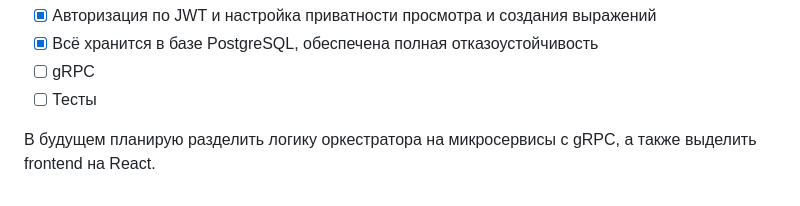
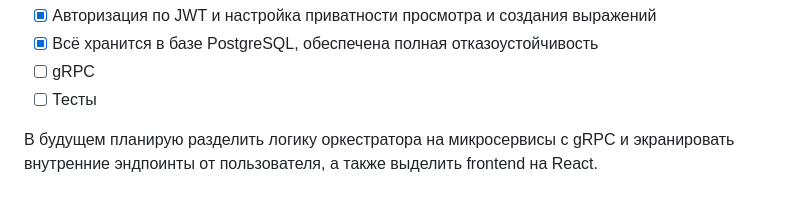
Before and after one commit to AskarKasimov/yg-colonel, a Markdown page: README.md, the part around the change. GitHub-like rendering.

```diff
--- a/README.md
+++ b/README.md
@@ -115,4 +115,4 @@ P.P.S. описаны они в docker-compose.yaml, и их названия п
 - [ ] gRPC
 - [ ] Тесты
 
-В будущем планирую разделить логику оркестратора на микросервисы с gRPC, а также выделить frontend на React.
+В будущем планирую разделить логику оркестратора на микросервисы с gRPC и экранировать внутренние эндпоинты от пользователя, а также выделить frontend на React.
```
